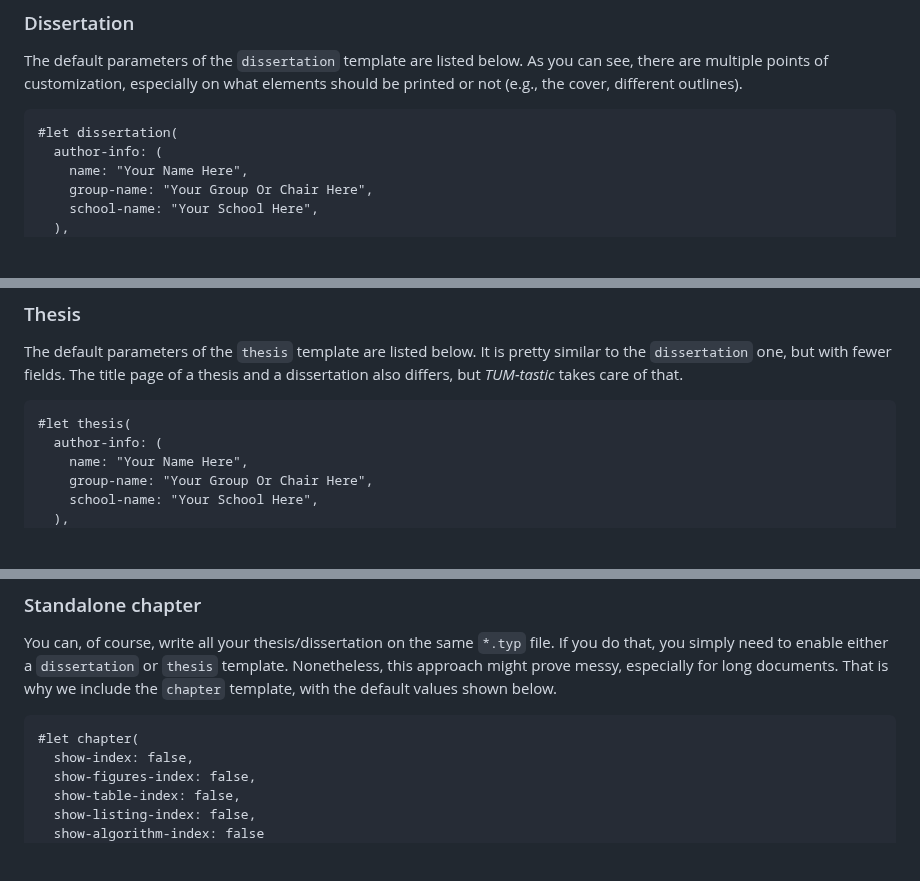
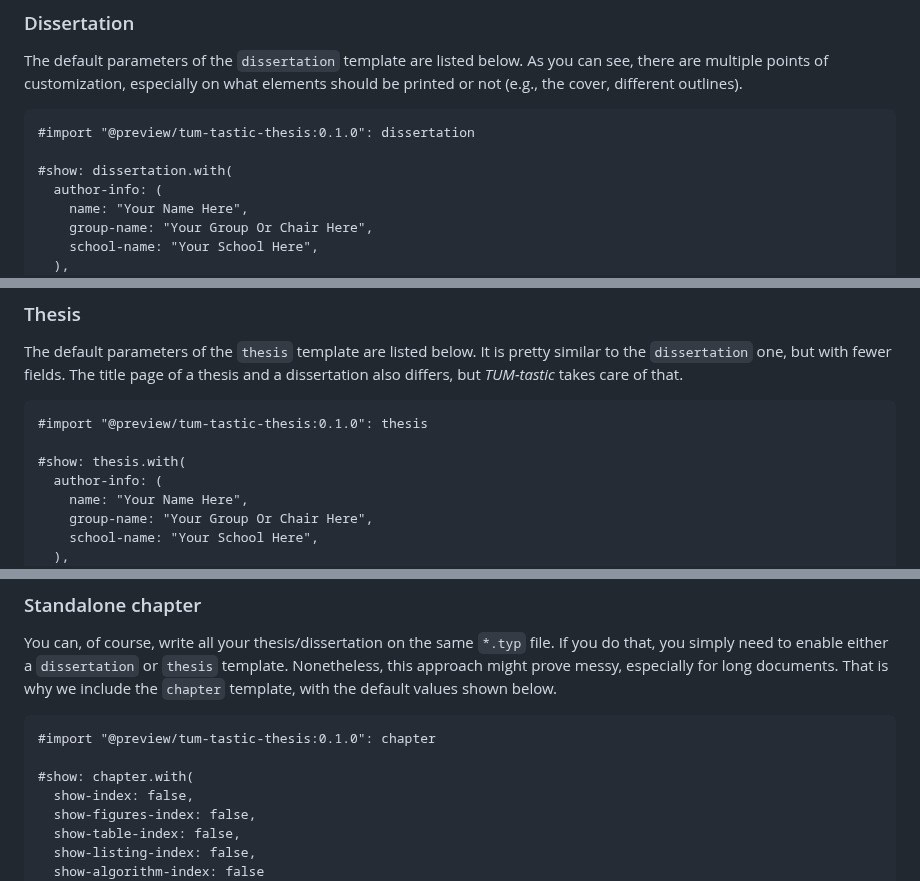
Before and after one commit to santiagonar1/tum-tastic-thesis, a Markdown page: README.md, 3 parts joined by grey strips. Drawn GitHub-style; blank space fills up the shorter version.

Commit message:
feat: make each code from readme compilable

````diff
--- a/README.md
+++ b/README.md
@@ -55,7 +55,9 @@ can see, there are multiple points of customization, especially on what elements
 should be printed or not (e.g., the cover, different outlines).
 
 ```typst
-#let dissertation(
+#import "@preview/tum-tastic-thesis:0.1.0": dissertation
+
+#show: dissertation.with(
   author-info: (
     name: "Your Name Here",
     group-name: "Your Group Or Chair Here",
@@ -97,7 +99,9 @@ similar to the `dissertation` one, but with fewer fields. The title page of
 a thesis and a dissertation also differs, but *TUM-tastic* takes care of that.
 
 ```typst
-#let thesis(
+#import "@preview/tum-tastic-thesis:0.1.0": thesis
+
+#show: thesis.with(
   author-info: (
     name: "Your Name Here",
     group-name: "Your Group Or Chair Here",
@@ -135,7 +139,9 @@ especially for long documents. That is why we include the `chapter` template,
 with the default values shown below.
 
 ```typst
-#let chapter(
+#import "@preview/tum-tastic-thesis:0.1.0": chapter
+
+#show: chapter.with(
   show-index: false,
   show-figures-index: false,
   show-table-index: false,
````
